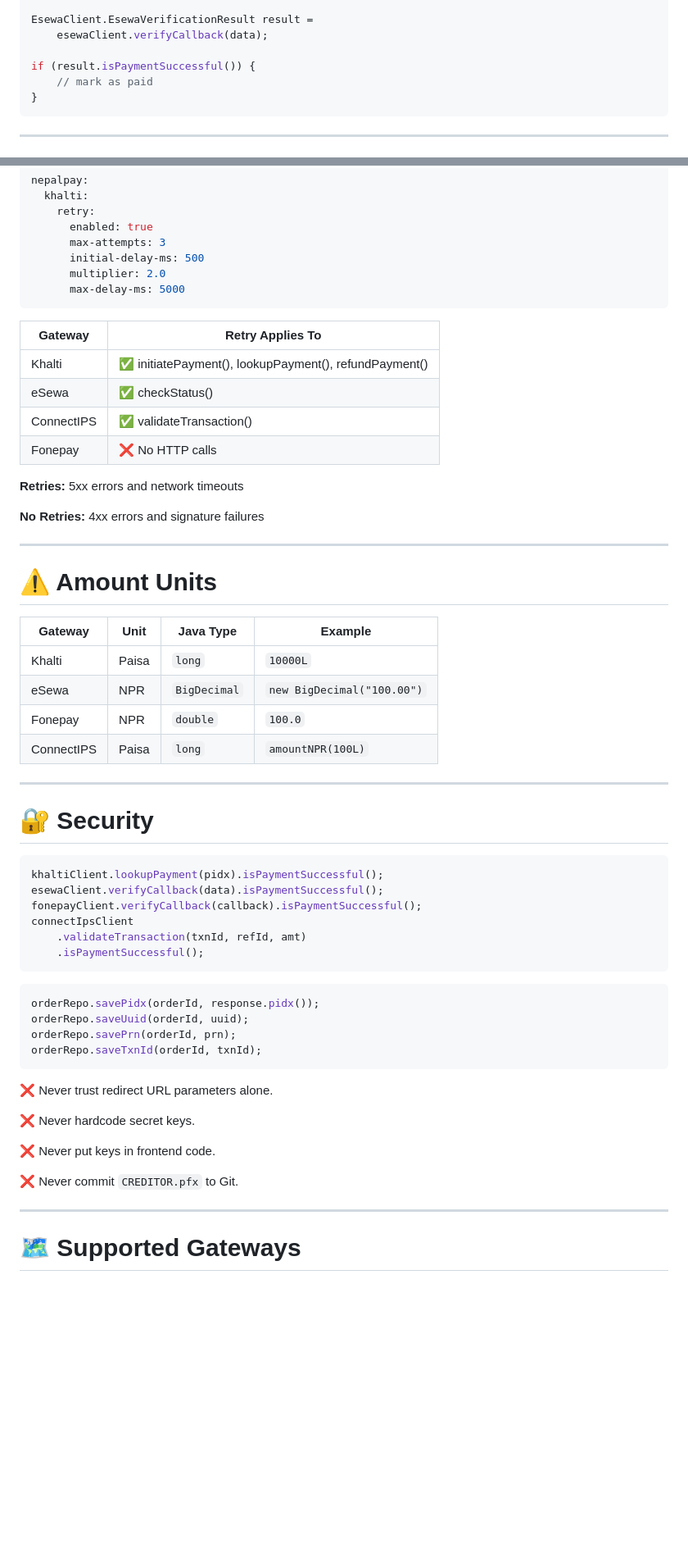
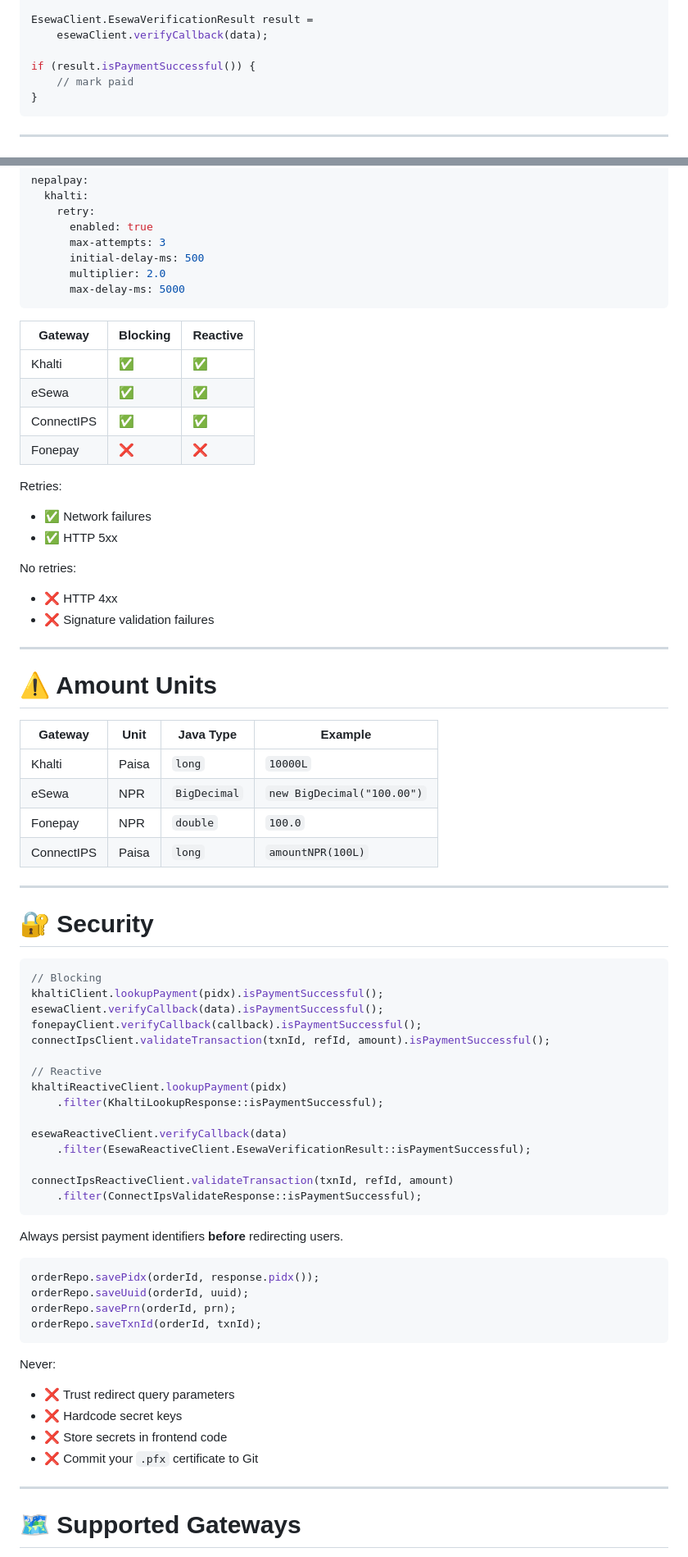
Before and after one commit to sujankim/nepal-pay-spring-boot-starter, a Markdown page: README.md, 2 parts joined by grey strips. Shown at 82% size. Rendered like a GitHub page; blank space fills up the shorter version.

````diff
--- a/README.md
+++ b/README.md
@@ -235,7 +362,7 @@ EsewaClient.EsewaVerificationResult result =
     esewaClient.verifyCallback(data);
 
 if (result.isPaymentSuccessful()) {
-    // mark as paid
+    // mark paid
 }
 ```
 
@@ -318,40 +445,57 @@ nepalpay:
       max-delay-ms: 5000
 ```
 
-| Gateway    | Retry Applies To                                      |
-| ---------- | ----------------------------------------------------- |
-| Khalti     | ✅ initiatePayment(), lookupPayment(), refundPayment() |
-| eSewa      | ✅ checkStatus()                                       |
-| ConnectIPS | ✅ validateTransaction()                               |
-| Fonepay    | ❌ No HTTP calls                                       |
+| Gateway | Blocking | Reactive |
+|----------|----------|----------|
+| Khalti | ✅ | ✅ |
+| eSewa | ✅ | ✅ |
+| ConnectIPS | ✅ | ✅ |
+| Fonepay | ❌ | ❌ |
 
-**Retries:** 5xx errors and network timeouts
+Retries:
 
-**No Retries:** 4xx errors and signature failures
+- ✅ Network failures
+- ✅ HTTP 5xx
+
+No retries:
+
+- ❌ HTTP 4xx
+- ❌ Signature validation failures
 
 ---
 
 # ⚠️ Amount Units
 
-| Gateway    | Unit  | Java Type    | Example                    |
-| ---------- | ----- | ------------ | -------------------------- |
-| Khalti     | Paisa | `long`       | `10000L`                   |
-| eSewa      | NPR   | `BigDecimal` | `new BigDecimal("100.00")` |
-| Fonepay    | NPR   | `double`     | `100.0`                    |
-| ConnectIPS | Paisa | `long`       | `amountNPR(100L)`          |
+| Gateway | Unit | Java Type | Example |
+|----------|------|-----------|---------|
+| Khalti | Paisa | `long` | `10000L` |
+| eSewa | NPR | `BigDecimal` | `new BigDecimal("100.00")` |
+| Fonepay | NPR | `double` | `100.0` |
+| ConnectIPS | Paisa | `long` | `amountNPR(100L)` |
 
 ---
 
 # 🔐 Security
 
 ```java
+// Blocking
 khaltiClient.lookupPayment(pidx).isPaymentSuccessful();
 esewaClient.verifyCallback(data).isPaymentSuccessful();
 fonepayClient.verifyCallback(callback).isPaymentSuccessful();
-connectIpsClient
-    .validateTransaction(txnId, refId, amt)
-    .isPaymentSuccessful();
+connectIpsClient.validateTransaction(txnId, refId, amount).isPaymentSuccessful();
+
+// Reactive
+khaltiReactiveClient.lookupPayment(pidx)
+    .filter(KhaltiLookupResponse::isPaymentSuccessful);
+
+esewaReactiveClient.verifyCallback(data)
+    .filter(EsewaReactiveClient.EsewaVerificationResult::isPaymentSuccessful);
+
+connectIpsReactiveClient.validateTransaction(txnId, refId, amount)
+    .filter(ConnectIpsValidateResponse::isPaymentSuccessful);
 ```
+
+Always persist payment identifiers **before** redirecting users.
 
 ```java
 orderRepo.savePidx(orderId, response.pidx());
@@ -360,13 +504,12 @@ orderRepo.savePrn(orderId, prn);
 orderRepo.saveTxnId(orderId, txnId);
 ```
 
-❌ Never trust redirect URL parameters alone.
+Never:
 
-❌ Never hardcode secret keys.
-
-❌ Never put keys in frontend code.
-
-❌ Never commit `CREDITOR.pfx` to Git.
+- ❌ Trust redirect query parameters
+- ❌ Hardcode secret keys
+- ❌ Store secrets in frontend code
+- ❌ Commit your `.pfx` certificate to Git
 
 ---
 
````
Also changed, not shown: other parts of README.md (+241 -108 lines).
